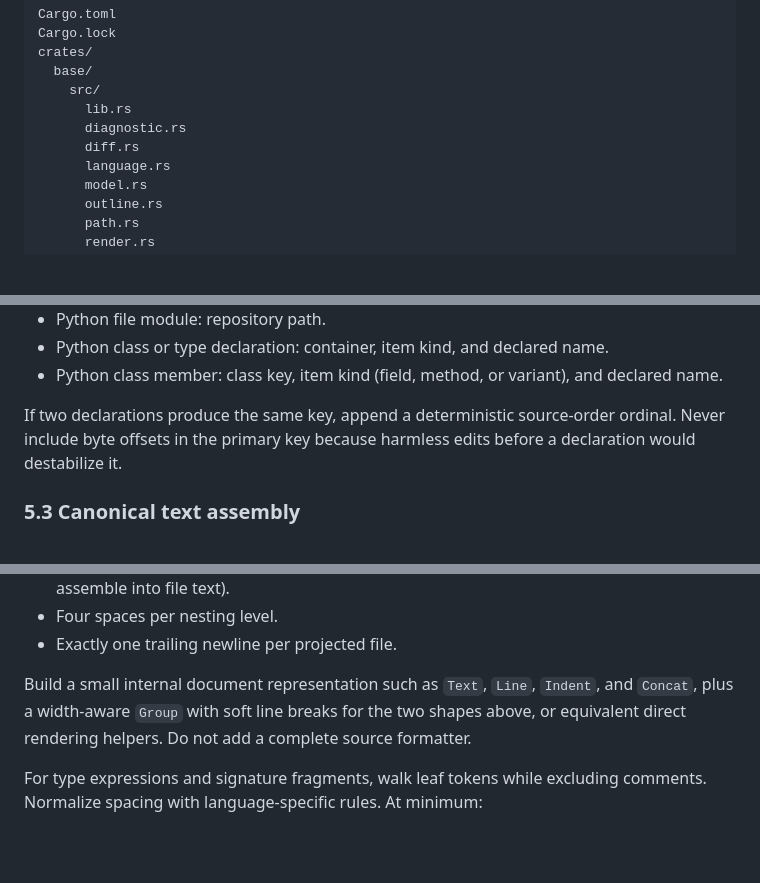
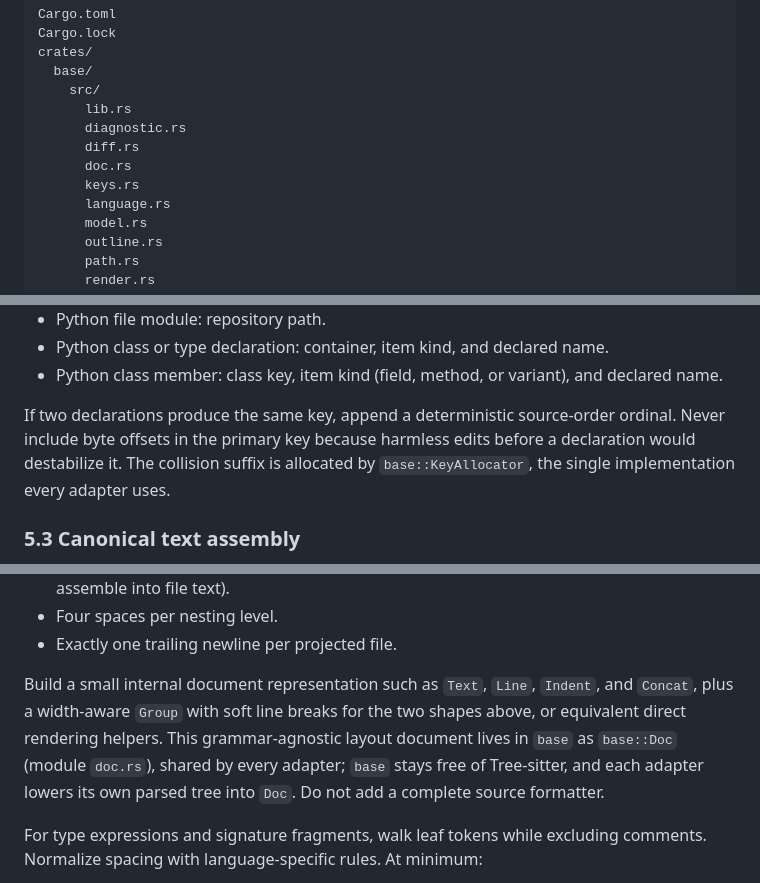
Before and after one commit to nixypanda/codect, a Markdown page: docs/TECHNICAL_DESIGN.md, 3 parts joined by grey strips. GitHub-like rendering; blank space fills up the shorter version.

Commit message:
docs: record the shared layout Doc and key allocator
Update the workspace layout, the canonical rendering section, and the stable
key section to name base::Doc and base::KeyAllocator as the single shared
implementations.

```diff
--- a/docs/TECHNICAL_DESIGN.md
+++ b/docs/TECHNICAL_DESIGN.md
@@ -54,6 +54,8 @@ crates/
       lib.rs
       diagnostic.rs
       diff.rs
+      doc.rs
+      keys.rs
       language.rs
       model.rs
       outline.rs
@@ -374,7 +376,7 @@ Stable keys identify declarations inside a projected file. They are not global d
 - Python class or type declaration: container, item kind, and declared name.
 - Python class member: class key, item kind (field, method, or variant), and declared name.
 
-If two declarations produce the same key, append a deterministic source-order ordinal. Never include byte offsets in the primary key because harmless edits before a declaration would destabilize it.
+If two declarations produce the same key, append a deterministic source-order ordinal. Never include byte offsets in the primary key because harmless edits before a declaration would destabilize it. The collision suffix is allocated by `base::KeyAllocator`, the single implementation every adapter uses.
 
 ### 5.3 Canonical text assembly
 
@@ -599,7 +601,7 @@ Line breaks are fixed by declaration shape and by a single compile-time width bu
 - Four spaces per nesting level.
 - Exactly one trailing newline per projected file.
 
-Build a small internal document representation such as `Text`, `Line`, `Indent`, and `Concat`, plus a width-aware `Group` with soft line breaks for the two shapes above, or equivalent direct rendering helpers. Do not add a complete source formatter.
+Build a small internal document representation such as `Text`, `Line`, `Indent`, and `Concat`, plus a width-aware `Group` with soft line breaks for the two shapes above, or equivalent direct rendering helpers. This grammar-agnostic layout document lives in `base` as `base::Doc` (module `doc.rs`), shared by every adapter; `base` stays free of Tree-sitter, and each adapter lowers its own parsed tree into `Doc`. Do not add a complete source formatter.
 
 For type expressions and signature fragments, walk leaf tokens while excluding comments. Normalize spacing with language-specific rules. At minimum:
 
```
